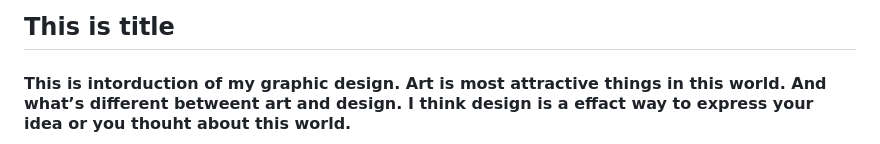
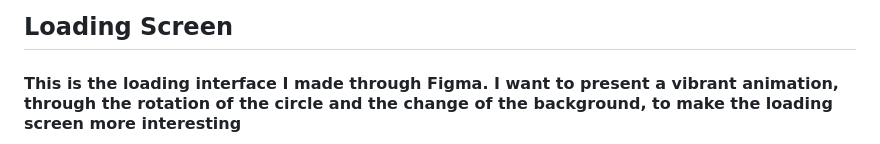
Before and after one commit to dingyufish/eleventy-protfolio, a Markdown page: src/work.md, the part around the change printed below. Rendered like a GitHub page.

```diff
--- a/src/work.md
+++ b/src/work.md
@@ -41,7 +42,7 @@ tags: navItem
             <p>
-            <h2>This is title</h2>
-            <h4>This is intorduction of my graphic design. Art is most attractive things in this world. And what’s
-                different betweent art and design.
-                I think design is a effact way to express your idea or you thouht about this world.</h4>
+            <h2>Loading Screen</h2>
+            <h4>This is the loading interface I made through Figma.
+            I want to present a vibrant animation, through the rotation of the circle and the change of the background,
+            to make the loading screen more interesting</h4>
             </p>
             <div class="img_work">
```
Also changed, not shown: other parts of src/work.md (+34 -30 lines), src/about.md (+9 -7 lines), src/index.md (+25 -22 lines), src/sample.md (deleted, +0 -17 lines), src/images/2021-12-19 14.07.47.png (added), src/images/IMG_0141.jpeg (added), src/images/IMG_20200910_225828_782_mr1599793683331.jpeg (added), src/images/flower.png (added), src/images/fruitbowlWithFruit.png (added), 5 other files.
